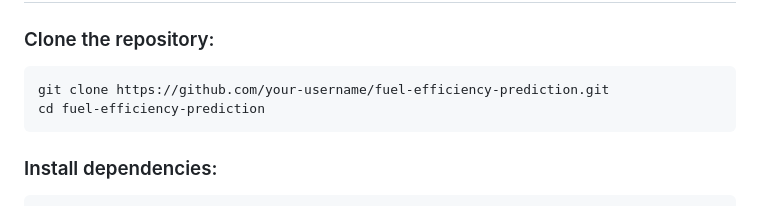
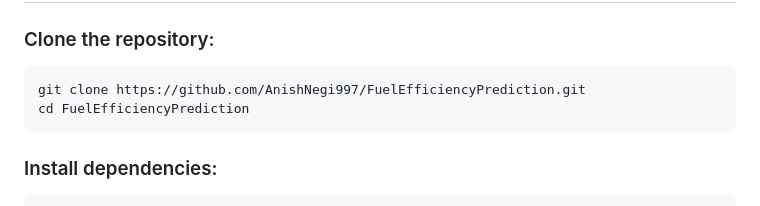
Before and after one commit to AnishNegi997/FuelEfficiencyPrediction, a Markdown page: README.md, the part around the change. Drawn GitHub-style.

````diff
--- a/README.md
+++ b/README.md
@@ -18,8 +18,8 @@ This project predicts the fuel efficiency of vehicles based on various features
 ## ⚙️ Setup Instructions
 ### Clone the repository:
 ```bash
-git clone https://github.com/your-username/fuel-efficiency-prediction.git
-cd fuel-efficiency-prediction
+git clone https://github.com/AnishNegi997/FuelEfficiencyPrediction.git
+cd FuelEfficiencyPrediction
 ```
 
 ### Install dependencies:
````
